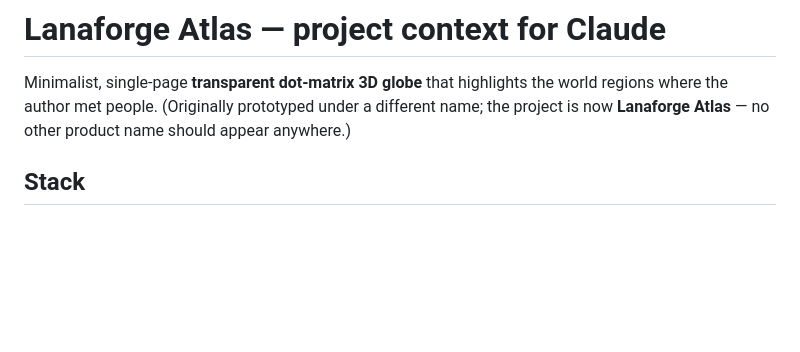
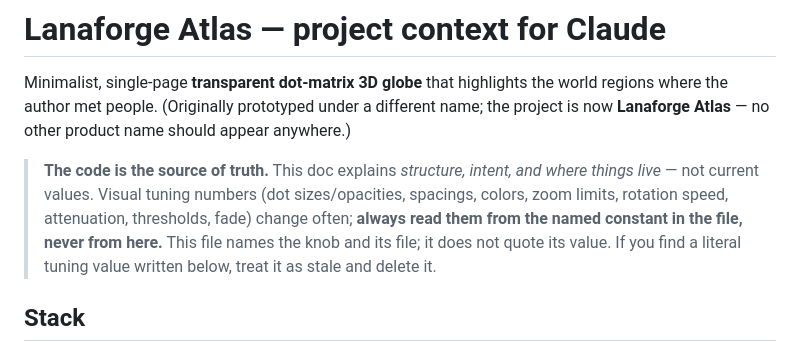
Before and after one commit to cloudtemplar/Lanaforge-Atlas, a Markdown page: CLAUDE.md, the part around one of its changes. GitHub-like rendering; blank space fills up the shorter version.

```diff
--- a/CLAUDE.md
+++ b/CLAUDE.md
@@ -4,6 +4,12 @@ Minimalist, single-page **transparent dot-matrix 3D globe** that highlights the
 regions where the author met people.
 (Originally prototyped under a different name; the project is now **Lanaforge Atlas** — no
 other product name should appear anywhere.)
+
+> **The code is the source of truth.** This doc explains *structure, intent, and where things
+> live* — not current values. Visual tuning numbers (dot sizes/opacities, spacings, colors, zoom
+> limits, rotation speed, attenuation, thresholds, fade) change often; **always read them from the
+> named constant in the file, never from here.** This file names the knob and its file; it does not
+> quote its value. If you find a literal tuning value written below, treat it as stale and delete it.
 
 ## Stack
 Vite 5 · vanilla JS (ES modules) · three.js `^0.160` · d3-geo `^3` (build-time only) ·
```
Also changed, not shown: other parts of CLAUDE.md (+34 -25 lines).
